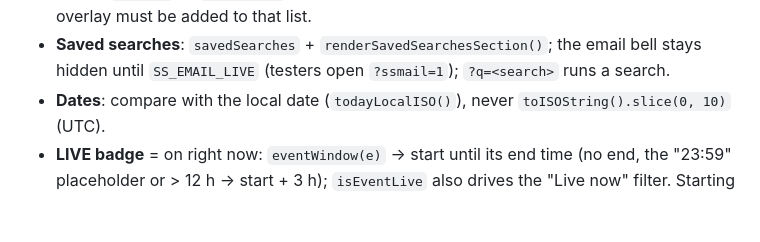
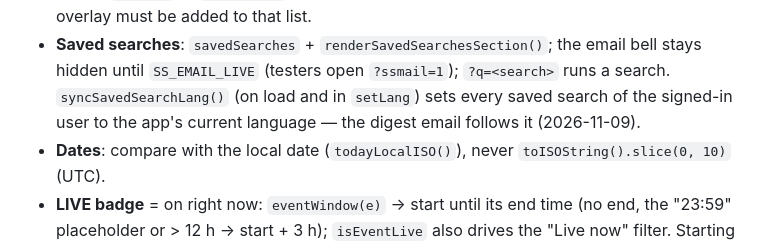
Before and after one commit to serpuk/shou-frontend, a Markdown page: CLAUDE.md, the part around the change. GitHub-like rendering; blank space fills up the shorter version.

Commit message:
CLAUDE.md: 2026-11-10 changes (digest language, app labels, archived not covered)
Co-Authored-By: Claude Opus 5.5 <noreply@anthropic.com>

```diff
--- a/CLAUDE.md
+++ b/CLAUDE.md
@@ -41,6 +41,8 @@ credentials, or personal data.
   full-screen overlay must be added to that list.
 - **Saved searches**: `savedSearches` + `renderSavedSearchesSection()`; the email bell
   stays hidden until `SS_EMAIL_LIVE` (testers open `?ssmail=1`); `?q=<search>` runs a search.
+  `syncSavedSearchLang()` (on load and in `setLang`) sets every saved search of the signed-in user
+  to the app's current language — the digest email follows it (2026-11-09).
 - **Dates**: compare with the local date (`todayLocalISO()`), never
   `toISOString().slice(0, 10)` (UTC).
 - **LIVE badge** = on right now: `eventWindow(e)` → start until its end time (no end, the
```
